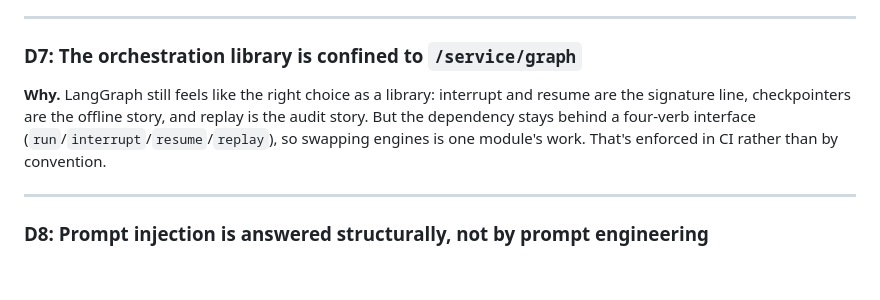
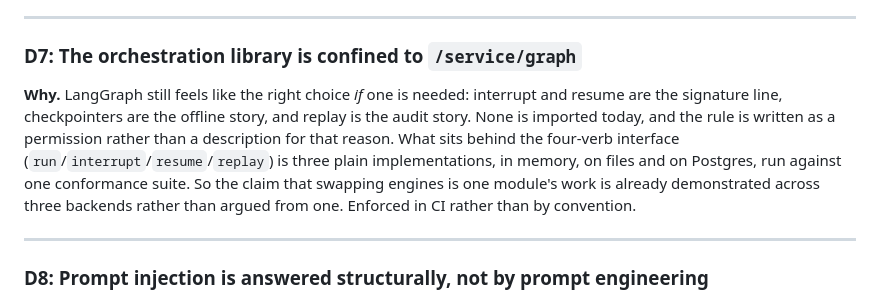
Before and after one commit to rishavnaskar/indonesia-doctor-twin, a Markdown page: docs/ENGINEERING-DECISIONS.md, the part around the change. Drawn GitHub-style; blank space fills up the shorter version.

```diff
--- a/docs/ENGINEERING-DECISIONS.md
+++ b/docs/ENGINEERING-DECISIONS.md
@@ -85,11 +85,15 @@ mandatory and gets shown on the panel.
 
 ### D7: The orchestration library is confined to `/service/graph`
 
-**Why.** LangGraph still feels like the right choice as a library: interrupt and
-resume are the signature line, checkpointers are the offline story, and replay
-is the audit story. But the dependency stays behind a four-verb interface
-(`run`/`interrupt`/`resume`/`replay`), so swapping engines is one module's work.
-That's enforced in CI rather than by convention.
+**Why.** LangGraph still feels like the right choice *if* one is needed:
+interrupt and resume are the signature line, checkpointers are the offline
+story, and replay is the audit story. None is imported today, and the rule is
+written as a permission rather than a description for that reason. What sits
+behind the four-verb interface (`run`/`interrupt`/`resume`/`replay`) is three
+plain implementations, in memory, on files and on Postgres, run against one
+conformance suite. So the claim that swapping engines is one module's work is
+already demonstrated across three backends rather than argued from one. Enforced
+in CI rather than by convention.
 
 ---
 
```
Also changed, not shown: docs/BUILD.md (+12 -5 lines).
